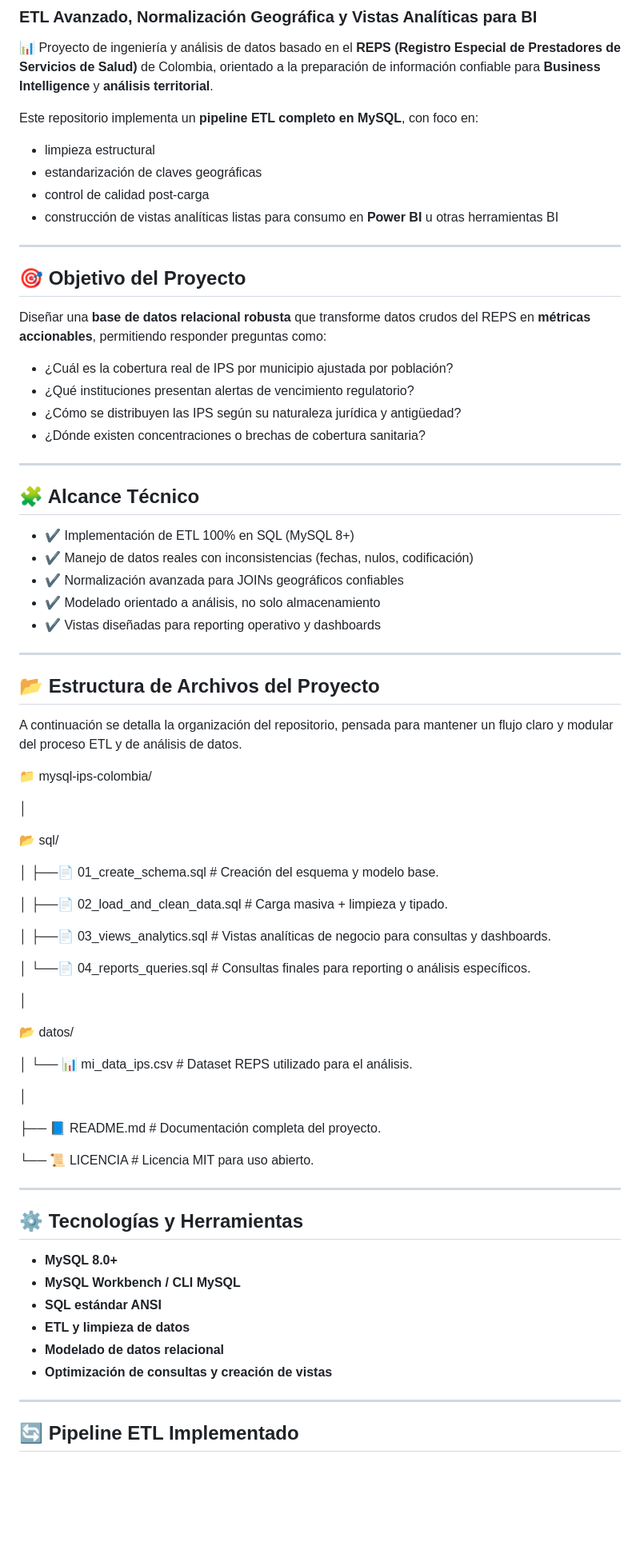
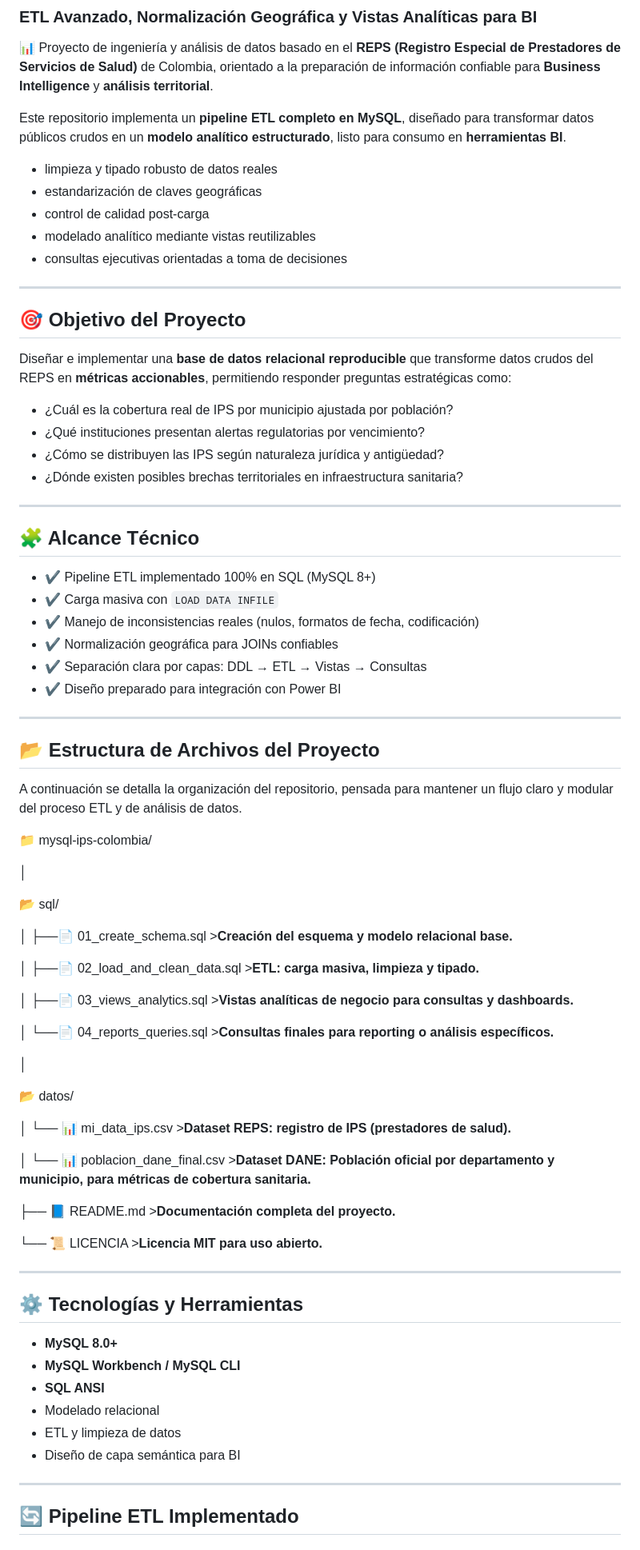
Before and after one commit to Fabian-Ra/mysql-ips-colombia, a Markdown page: README.md, the part around one of its changes. Shown at 80% size. Rendered like a GitHub page; blank space fills up the shorter version.

```diff
--- a/README.md
+++ b/README.md
@@ -3,33 +3,34 @@
 
 📊 Proyecto de ingeniería y análisis de datos basado en el **REPS (Registro Especial de Prestadores de Servicios de Salud)** de Colombia, orientado a la preparación de información confiable para **Business Intelligence** y **análisis territorial**.
 
-Este repositorio implementa un **pipeline ETL completo en MySQL**, con foco en:
+Este repositorio implementa un **pipeline ETL completo en MySQL**, diseñado para transformar datos públicos crudos en un **modelo analítico estructurado**, listo para consumo en **herramientas BI**.
 
-- limpieza estructural
+- limpieza y tipado robusto de datos reales
 - estandarización de claves geográficas
 - control de calidad post-carga
-- construcción de vistas analíticas listas para consumo en **Power BI** u otras herramientas BI
-
+- modelado analítico mediante vistas reutilizables
+- consultas ejecutivas orientadas a toma de decisiones
 ---
 
 ## 🎯 Objetivo del Proyecto
 
-Diseñar una **base de datos relacional robusta** que transforme datos crudos del REPS en **métricas accionables**, permitiendo responder preguntas como:
+Diseñar e implementar una **base de datos relacional reproducible** que transforme datos crudos del REPS en **métricas accionables**, permitiendo responder preguntas estratégicas como:
 
 - ¿Cuál es la cobertura real de IPS por municipio ajustada por población?
-- ¿Qué instituciones presentan alertas de vencimiento regulatorio?
-- ¿Cómo se distribuyen las IPS según su naturaleza jurídica y antigüedad?
-- ¿Dónde existen concentraciones o brechas de cobertura sanitaria?
+- ¿Qué instituciones presentan alertas regulatorias por vencimiento?
+- ¿Cómo se distribuyen las IPS según naturaleza jurídica y antigüedad?
+- ¿Dónde existen posibles brechas territoriales en infraestructura sanitaria?
 
 ---
 
 ## 🧩 Alcance Técnico
 
-- ✔️ Implementación de ETL 100% en SQL (MySQL 8+)
-- ✔️ Manejo de datos reales con inconsistencias (fechas, nulos, codificación)
-- ✔️ Normalización avanzada para JOINs geográficos confiables
-- ✔️ Modelado orientado a análisis, no solo almacenamiento
-- ✔️ Vistas diseñadas para reporting operativo y dashboards
+- ✔️ Pipeline ETL implementado 100% en SQL (MySQL 8+)
+- ✔️ Carga masiva con `LOAD DATA INFILE`
+- ✔️ Manejo de inconsistencias reales (nulos, formatos de fecha, codificación)
+- ✔️ Normalización geográfica para JOINs confiables
+- ✔️ Separación clara por capas: DDL → ETL → Vistas → Consultas
+- ✔️ Diseño preparado para integración con Power BI
 
 ---
 
@@ -46,25 +47,25 @@ A continuación se detalla la organización del repositorio, pensada para manten
 
 📂 sql/
 
-│   ├──📄 01_create_schema.sql         # Creación del esquema y modelo base.
+│   ├──📄 01_create_schema.sql          >**Creación del esquema y modelo relacional base.**
 
-│   ├──📄 02_load_and_clean_data.sql   # Carga masiva + limpieza y tipado.
+│   ├──📄 02_load_and_clean_data.sql    >**ETL: carga masiva, limpieza y tipado.**
 
-│   ├──📄 03_views_analytics.sql       # Vistas analíticas de negocio para consultas y dashboards.
+│   ├──📄 03_views_analytics.sql        >**Vistas analíticas de negocio para consultas y dashboards.**
 
-│   └──📄 04_reports_queries.sql       # Consultas finales para reporting o análisis específicos.
+│   └──📄 04_reports_queries.sql        >**Consultas finales para reporting o análisis específicos.**
 
 │
 
 📂 datos/
 
-│   └── 📊 mi_data_ips.csv              # Dataset REPS utilizado para el análisis.
+│   └── 📊 mi_data_ips.csv              >**Dataset REPS: registro de IPS (prestadores de salud).**
 
-│
+│   └── 📊 poblacion_dane_final.csv     >**Dataset DANE: Población oficial por departamento y municipio, para métricas de cobertura sanitaria.**
 
-├── 📘 README.md                        # Documentación completa del proyecto.
+├── 📘 README.md                        >**Documentación completa del proyecto.**
 
-└── 📜 LICENCIA                         # Licencia MIT para uso abierto.
+└── 📜 LICENCIA                         >**Licencia MIT para uso abierto.**
 
 
 
@@ -73,11 +74,11 @@ A continuación se detalla la organización del repositorio, pensada para manten
 ## ⚙️ Tecnologías y Herramientas
 
 - **MySQL 8.0+**
-- **MySQL Workbench / CLI MySQL**
-- **SQL estándar ANSI**
-- **ETL y limpieza de datos**
-- **Modelado de datos relacional**
-- **Optimización de consultas y creación de vistas**
+- **MySQL Workbench / MySQL CLI**
+- **SQL ANSI**
+- Modelado relacional
+- ETL y limpieza de datos
+- Diseño de capa semántica para BI
 
 ---
 
```
Also changed, not shown: other parts of README.md (+28 -21 lines).
